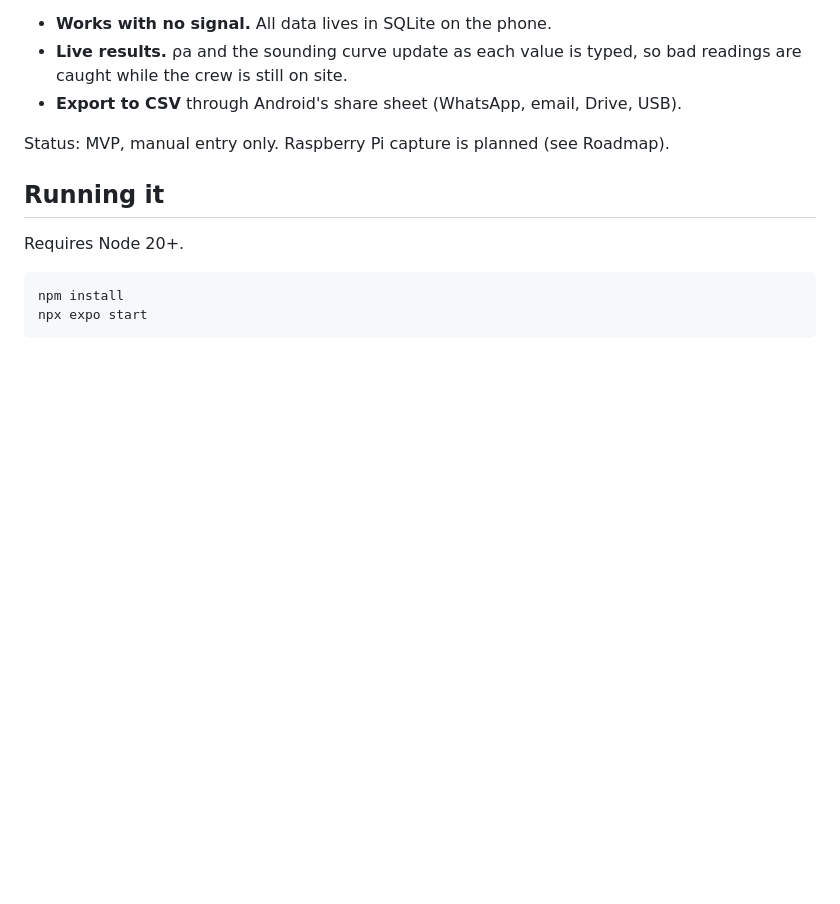
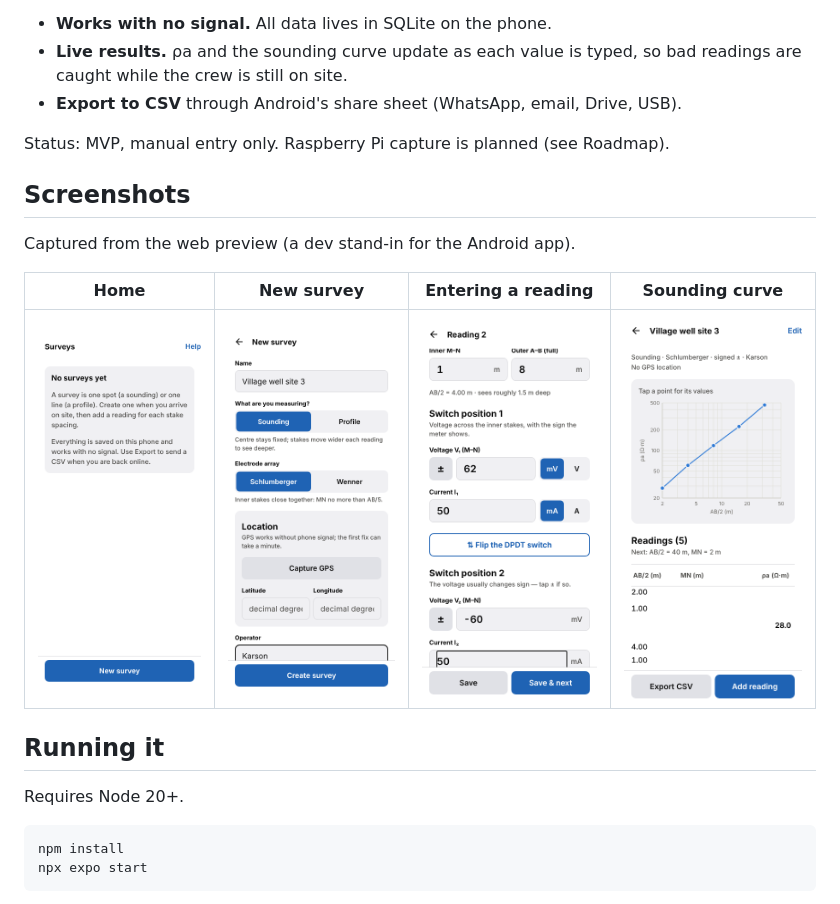
Before and after one commit to KarsonDahl/WaterDetectEMRC, a Markdown page: README.md, the part around the change. GitHub-like rendering; pictures changed too: docs/screenshots/home.png (added), docs/screenshots/new-survey.png (added), docs/screenshots/reading.png (added); blank space fills up the shorter version.

Commit message:
Add screenshots to README
Co-Authored-By: Claude Sonnet 5.5 <noreply@anthropic.com>
Claude-Session: https://claude.ai/code/session_01LPsevDQjkadBhsihqoU76R

```diff
--- a/README.md
+++ b/README.md
@@ -10,6 +10,14 @@ entered. It replaces pen-and-paper collection and manual transfer to Excel.
 - **Export to CSV** through Android's share sheet (WhatsApp, email, Drive, USB).
 
 Status: MVP, manual entry only. Raspberry Pi capture is planned (see Roadmap).
+
+## Screenshots
+
+Captured from the web preview (a dev stand-in for the Android app).
+
+| Home | New survey | Entering a reading | Sounding curve |
+| --- | --- | --- | --- |
+| ![Home](docs/screenshots/home.png) | ![New survey](docs/screenshots/new-survey.png) | ![Entering a reading](docs/screenshots/reading.png) | ![Sounding curve](docs/screenshots/results.png) |
 
 ## Running it
 
```
